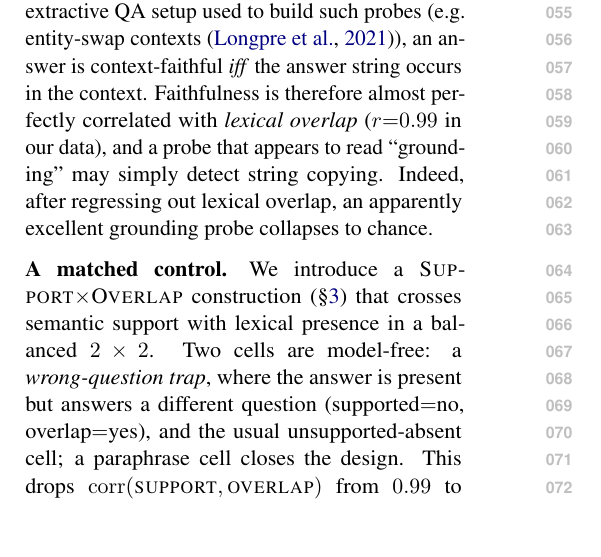
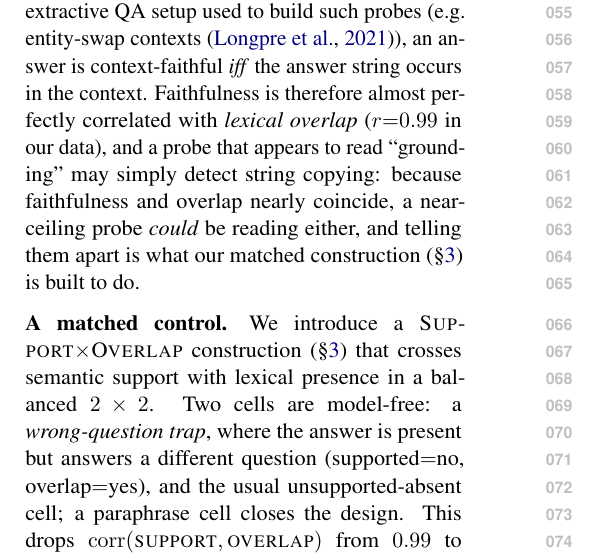
Before and after one commit to Beiciccc/GroundLM, a LaTeX paper (paper/main.tex, which reads paper/sections.tex): part of one column of page 1 of 11, cut so that both start at the same text, the shorter picture padded with empty space. Compiled offline with pdfLaTeX.

Commit message:
Intro: replace the unsupported "probe collapses to chance" claim with a hedged motivation
An adversarial fatal-flaw review (29-agent workflow) found one confirmed reject-risk:
the intro asserted "after regressing out lexical overlap, an apparently excellent
grounding probe collapses to chance" -- a claim backed by no probe, number, table, or
run artifact, and in fact in tension with C1 (controlling overlap does NOT send the
signal to chance; it stays 0.76-0.88 and is question-answer compatibility). An AC who
checks that one sentence and finds nothing behind it distrusts the whole results chain.

Replaced it with a hedged motivation that is a logical consequence of the already-stated
r=0.99: "because faithfulness and overlap nearly coincide, a near-ceiling probe could be
reading either, and telling them apart is what our matched construction is built to do."
No unsupported empirical claim; consistent with C1; forward-references the construction.

Verdict of the review: no fatal unaddressed flaw; the negatives are honestly scoped and
the Limitations section pre-empts the structural objections. Compiles clean: 0 undefined,
no overfull >2pt, 11pp.

```diff
--- a/paper/sections.tex
+++ b/paper/sections.tex
@@ -20,9 +20,10 @@ In the standard extractive QA setup used to build such probes (e.g.\ entity-swap
 contexts \citep{longpre2021nqswap}), an answer is context-faithful \emph{iff} the
 answer string occurs in the context. Faithfulness is therefore almost perfectly
 correlated with \emph{lexical overlap} ($r{=}0.99$ in our data), and a probe that
-appears to read ``grounding'' may simply detect string copying. Indeed, after
-regressing out lexical overlap, an apparently excellent grounding probe collapses
-to chance.
+appears to read ``grounding'' may simply detect string copying: because faithfulness
+and overlap nearly coincide, a near-ceiling probe \emph{could} be reading either, and
+telling them apart is what our matched construction (\S\ref{sec:construction}) is built
+to do.
 
 \paragraph{A matched control.}
 We introduce a \textsc{Support}$\times$\textsc{Overlap} construction
```
Also changed, not shown: paper/main.pdf.
